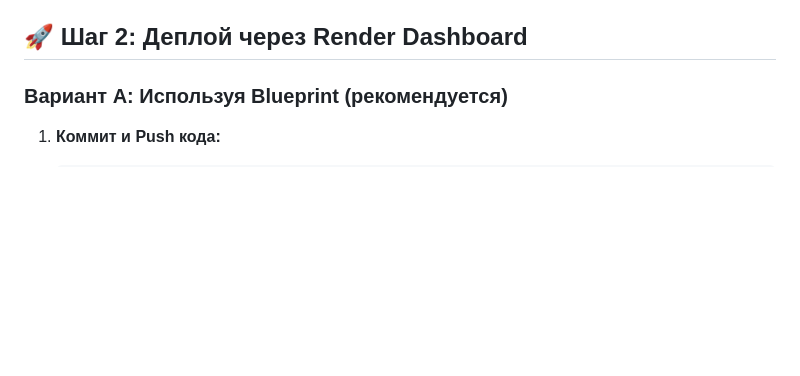
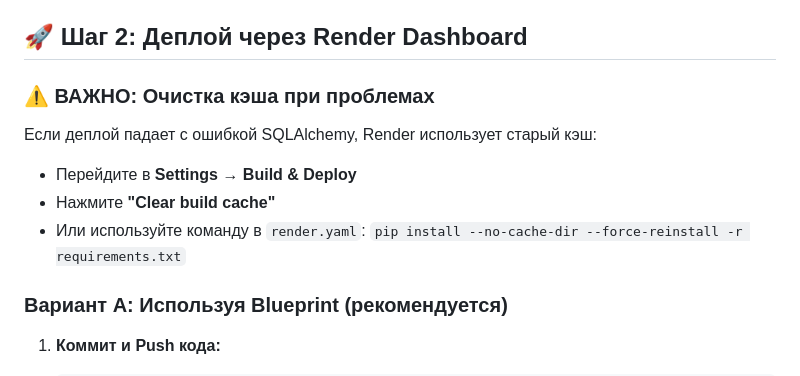
Before and after one commit to pilipandr770/GoalPredictor.AI, a Markdown page: RENDER_DEPLOYMENT.md, the part around the change. Rendered like a GitHub page; blank space fills up the shorter version.

Commit message:
docs: Add cache clearing instructions to RENDER_DEPLOYMENT.md

```diff
--- a/RENDER_DEPLOYMENT.md
+++ b/RENDER_DEPLOYMENT.md
@@ -31,6 +31,13 @@ Schema: goalpredictor
 - ✅ `config.py` - поддержка PostgreSQL со схемами
 
 ## 🚀 Шаг 2: Деплой через Render Dashboard
+
+### ⚠️ ВАЖНО: Очистка кэша при проблемах
+
+Если деплой падает с ошибкой SQLAlchemy, Render использует старый кэш:
+- Перейдите в **Settings** → **Build & Deploy**
+- Нажмите **"Clear build cache"**
+- Или используйте команду в `render.yaml`: `pip install --no-cache-dir --force-reinstall -r requirements.txt`
 
 ### Вариант A: Используя Blueprint (рекомендуется)
 
```
